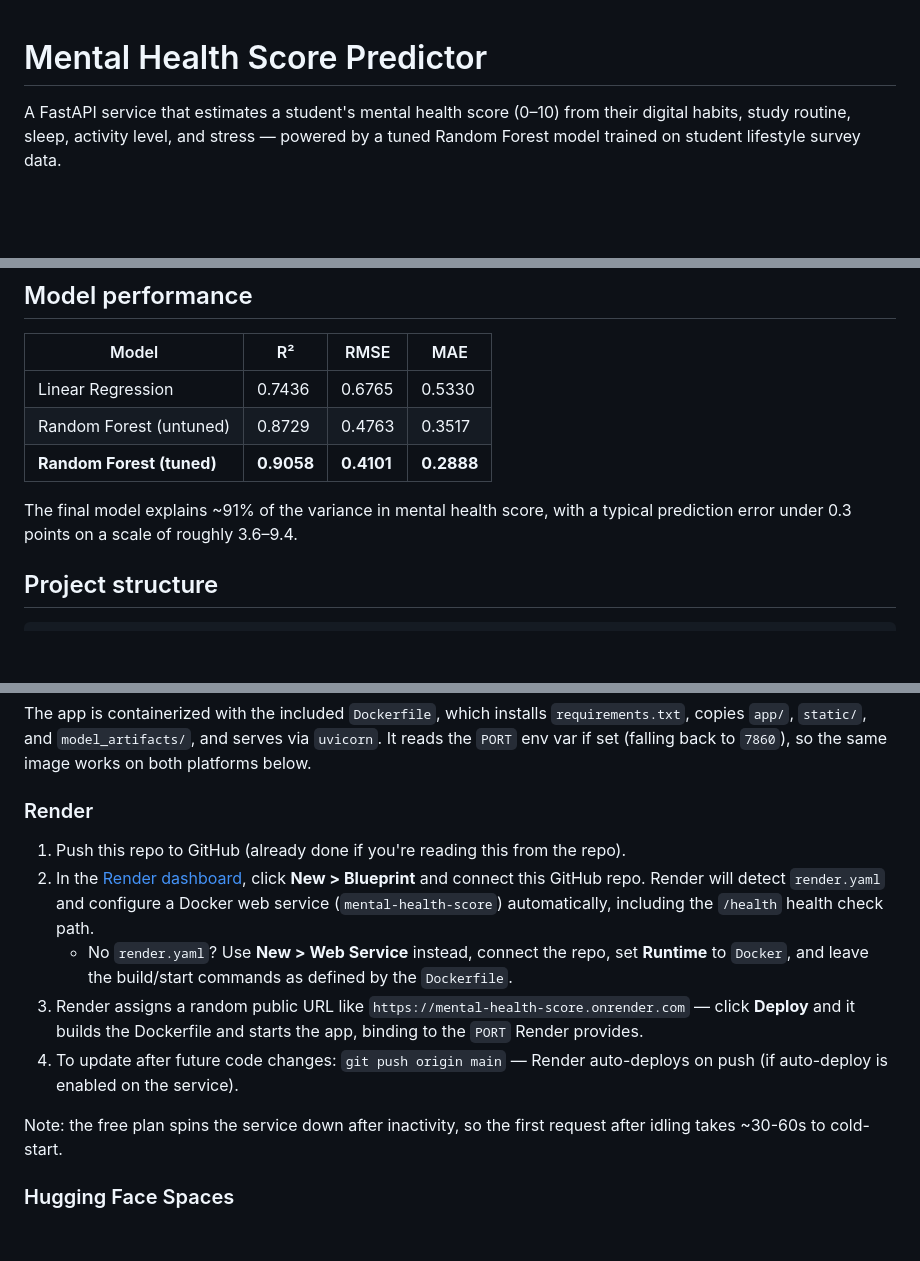
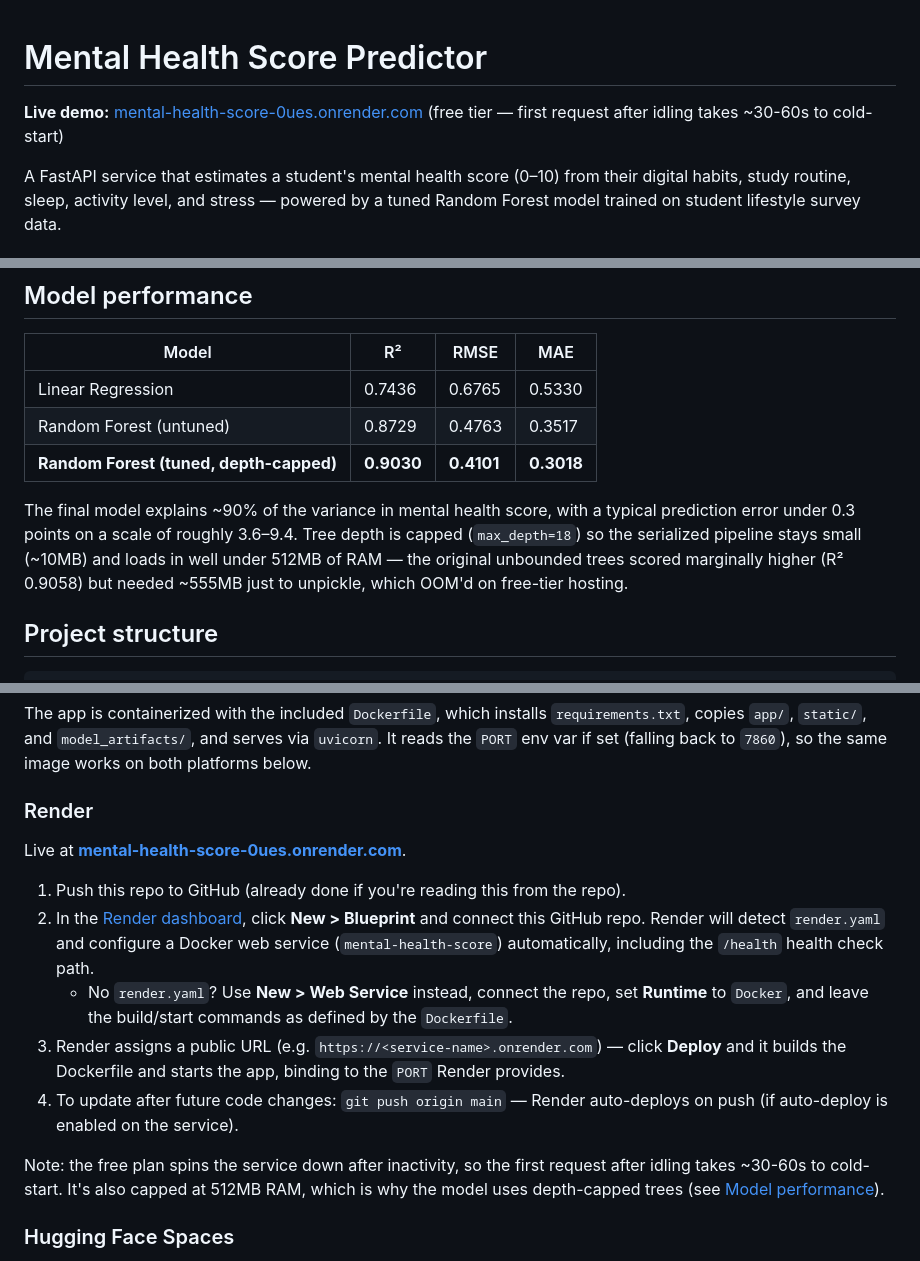
Before and after one commit to ritik-roushan-rana/Mental_Health_Score, a Markdown page: README.md, 3 parts joined by grey strips. Rendered like a GitHub page; blank space fills up the shorter version.

Commit message:
Add live Render demo link and correct model metrics in README
Link the live deployment, and update the model performance table
to reflect the depth-capped RandomForest actually being served
(R2 0.9030) instead of the original unbounded one (R2 0.9058) that
OOM'd on Render's free tier.

```diff
--- a/README.md
+++ b/README.md
@@ -1,4 +1,6 @@
 # Mental Health Score Predictor
+
+**Live demo:** [mental-health-score-0ues.onrender.com](https://mental-health-score-0ues.onrender.com/) (free tier — first request after idling takes ~30-60s to cold-start)
 
 A FastAPI service that estimates a student's mental health score (0–10) from their digital habits, study routine, sleep, activity level, and stress — powered by a tuned Random Forest model trained on student lifestyle survey data.
 
@@ -15,9 +17,9 @@ A FastAPI service that estimates a student's mental health score (0–10) from t
 |---|---|---|---|
 | Linear Regression | 0.7436 | 0.6765 | 0.5330 |
 | Random Forest (untuned) | 0.8729 | 0.4763 | 0.3517 |
-| **Random Forest (tuned)** | **0.9058** | **0.4101** | **0.2888** |
+| **Random Forest (tuned, depth-capped)** | **0.9030** | **0.4101** | **0.3018** |
 
-The final model explains ~91% of the variance in mental health score, with a typical prediction error under 0.3 points on a scale of roughly 3.6–9.4.
+The final model explains ~90% of the variance in mental health score, with a typical prediction error under 0.3 points on a scale of roughly 3.6–9.4. Tree depth is capped (`max_depth=18`) so the serialized pipeline stays small (~10MB) and loads in well under 512MB of RAM — the original unbounded trees scored marginally higher (R² 0.9058) but needed ~555MB just to unpickle, which OOM'd on free-tier hosting.
 
 ## Project structure
 
@@ -158,13 +160,15 @@ The app is containerized with the included `Dockerfile`, which installs `require
 
 ### Render
 
+Live at **[mental-health-score-0ues.onrender.com](https://mental-health-score-0ues.onrender.com/)**.
+
 1. Push this repo to GitHub (already done if you're reading this from the repo).
 2. In the [Render dashboard](https://dashboard.render.com/), click **New > Blueprint** and connect this GitHub repo. Render will detect `render.yaml` and configure a Docker web service (`mental-health-score`) automatically, including the `/health` health check path.
    - No `render.yaml`? Use **New > Web Service** instead, connect the repo, set **Runtime** to `Docker`, and leave the build/start commands as defined by the `Dockerfile`.
-3. Render assigns a random public URL like `https://mental-health-score.onrender.com` — click **Deploy** and it builds the Dockerfile and starts the app, binding to the `PORT` Render provides.
+3. Render assigns a public URL (e.g. `https://<service-name>.onrender.com`) — click **Deploy** and it builds the Dockerfile and starts the app, binding to the `PORT` Render provides.
 4. To update after future code changes: `git push origin main` — Render auto-deploys on push (if auto-deploy is enabled on the service).
 
-Note: the free plan spins the service down after inactivity, so the first request after idling takes ~30-60s to cold-start.
+Note: the free plan spins the service down after inactivity, so the first request after idling takes ~30-60s to cold-start. It's also capped at 512MB RAM, which is why the model uses depth-capped trees (see [Model performance](#model-performance)).
 
 ### Hugging Face Spaces
 
```
